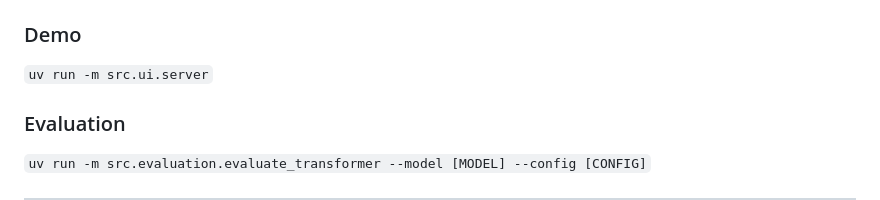
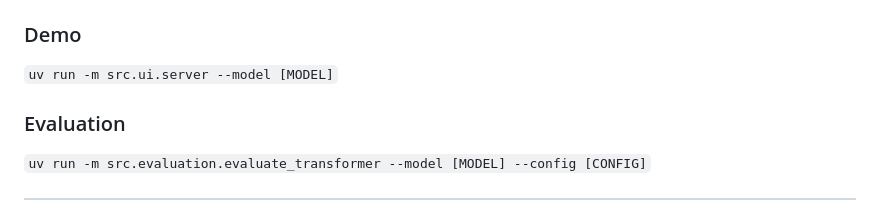
Before and after one commit to hurryman42/The-TruFiTi-Group, a Markdown page: README.md, the part around the change. Drawn GitHub-style.

```diff
--- a/README.md
+++ b/README.md
@@ -72,7 +72,7 @@ If you see errors about `curl` or `python3` missing, please install them using y
 `uv run -m src.generation.generate_transformer --model transformer_rope_6.8M.pt --prompt "good movie because"`
 
 ### Demo
-`uv run -m src.ui.server`
+`uv run -m src.ui.server --model [MODEL]`
 
 ### Evaluation
 `uv run -m src.evaluation.evaluate_transformer --model [MODEL] --config [CONFIG]`
```
